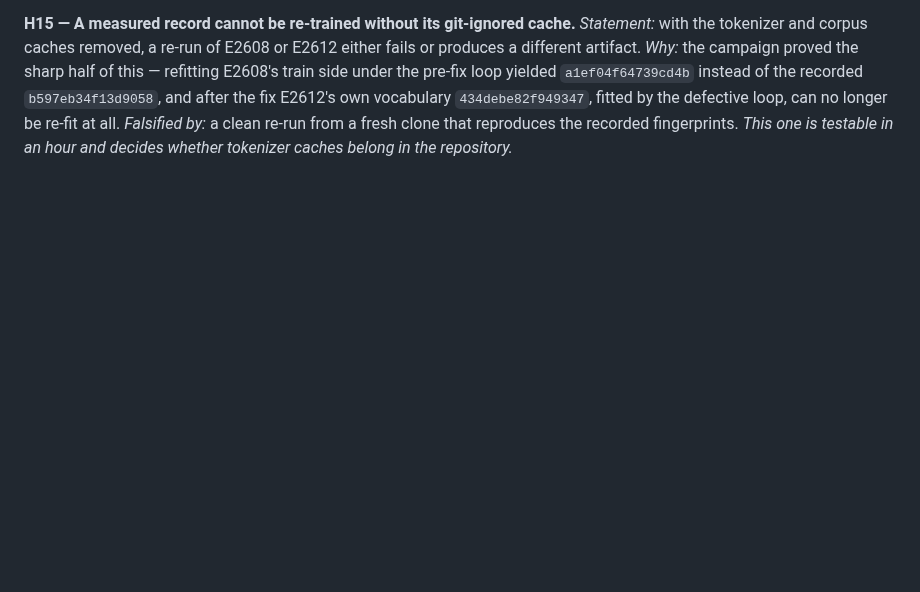
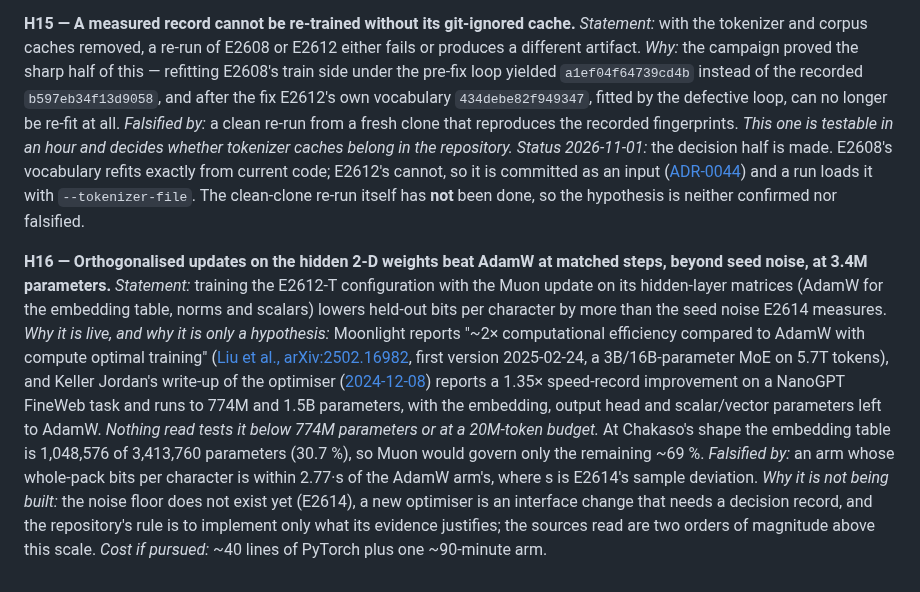
Before and after one commit to bhogesararam23/chakaso, a Markdown page: docs/research/hypotheses.md, the part around the change. Rendered like a GitHub page; blank space fills up the shorter version.

Commit message:
research: add H16 (Muon at 3.4M) as a hypothesis, and mark H15's decision half made
Optimisers beyond AdamW had no entry. Muon's published evidence (Moonlight's
~2x compute efficiency at 3B/16B and 5.7T tokens; a NanoGPT speed record that
scales to 1.5B) sits two orders of magnitude above this scale, so it is recorded
as a falsifiable hypothesis gated on E2614's noise floor rather than built.
H15 now says ADR-0044 made its decision half and that the clean-clone re-run is
still not done.

```diff
--- a/docs/research/hypotheses.md
+++ b/docs/research/hypotheses.md
@@ -239,3 +239,22 @@ campaign proved the sharp half of this — refitting E2608's train side under th
 `434debe82f949347`, fitted by the defective loop, can no longer be re-fit at all. *Falsified by:* a clean re-run
 from a fresh clone that reproduces the recorded fingerprints. *This one is testable in an hour and decides whether
 tokenizer caches belong in the repository.*
+*Status 2026-11-01:* the decision half is made. E2608's vocabulary refits exactly from current code; E2612's cannot,
+so it is committed as an input ([ADR-0044](../decisions/ADR-0044-a-vocabulary-a-record-cites-is-committed-beside-it.md))
+and a run loads it with `--tokenizer-file`. The clean-clone re-run itself has **not** been done, so the hypothesis is
+neither confirmed nor falsified.
+
+**H16 — Orthogonalised updates on the hidden 2-D weights beat AdamW at matched steps, beyond seed noise, at 3.4M
+parameters.** *Statement:* training the E2612-T configuration with the Muon update on its hidden-layer matrices (AdamW
+for the embedding table, norms and scalars) lowers held-out bits per character by more than the seed noise E2614
+measures. *Why it is live, and why it is only a hypothesis:* Moonlight reports "~2× computational efficiency compared to
+AdamW with compute optimal training" ([Liu et al., arXiv:2502.16982](https://arxiv.org/abs/2502.16982), first version
+2025-02-24, a 3B/16B-parameter MoE on 5.7T tokens), and Keller Jordan's write-up of the optimiser
+([2024-12-08](https://kellerjordan.github.io/posts/muon/)) reports a 1.35× speed-record improvement on a NanoGPT
+FineWeb task and runs to 774M and 1.5B parameters, with the embedding, output head and scalar/vector parameters left to
+AdamW. *Nothing read tests it below 774M parameters or at a 20M-token budget.* At Chakaso's shape the embedding table
+is 1,048,576 of 3,413,760 parameters (30.7 %), so Muon would govern only the remaining ~69 %. *Falsified by:* an arm whose
+whole-pack bits per character is within 2.77·s of the AdamW arm's, where s is E2614's sample deviation. *Why it is not
+being built:* the noise floor does not exist yet (E2614), a new optimiser is an interface change that needs a decision
+record, and the repository's rule is to implement only what its evidence justifies; the sources read are two orders of
+magnitude above this scale. *Cost if pursued:* ~40 lines of PyTorch plus one ~90-minute arm.
```
